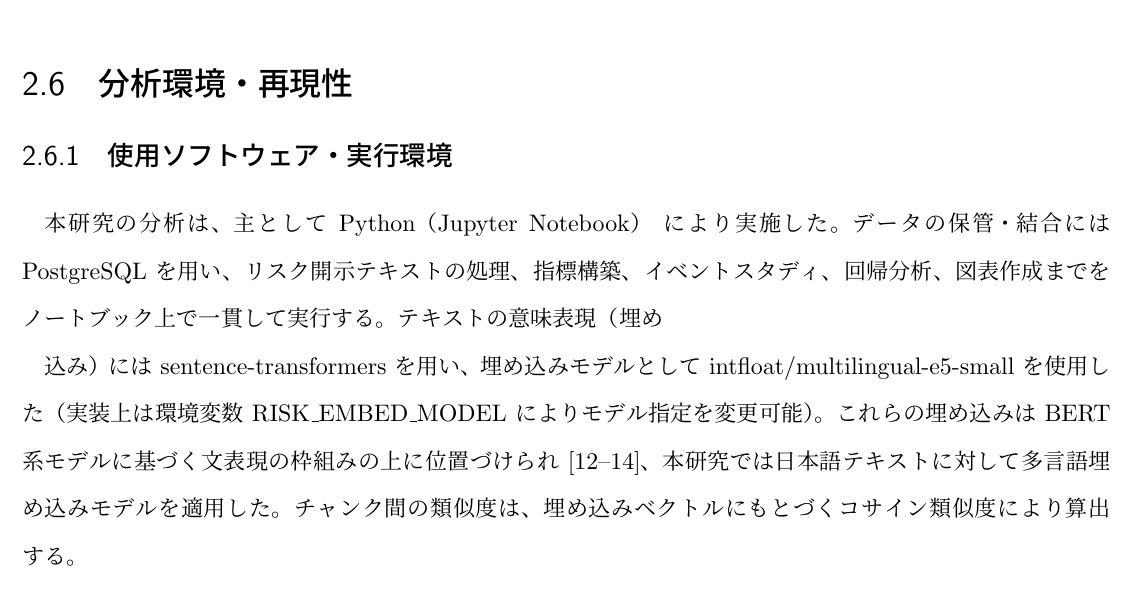
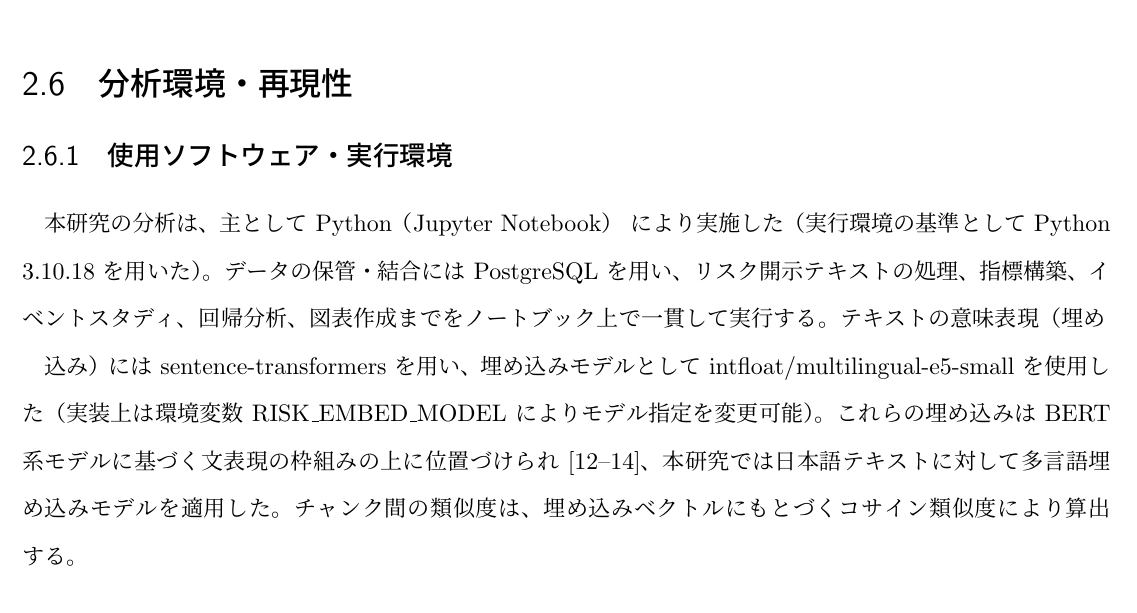
Before and after one commit to Junxzi/yuho-risk-novelty-analysis, a LaTeX thesis (thesis/main.tex, which reads thesis/sections/02_method.tex): part of page 12 of 26, cut so that both start at the same text. Compiled offline with upLaTeX and dvipdfmx.

Commit message:
Docs: Pythonバージョン(3.10.18)を明記

```diff
--- a/thesis/sections/02_method.tex
+++ b/thesis/sections/02_method.tex
@@ -134,7 +134,7 @@ CAR_{i}(\tau_1,\tau_2)=\sum_{t=\tau_1}^{\tau_2} AR_{i,t}
 
 \subsection{使用ソフトウェア・実行環境}
 
-本研究の分析は、主として Python（Jupyter Notebook） により実施した。データの保管・結合には PostgreSQL を用い、リスク開示テキストの処理、指標構築、イベントスタディ、回帰分析、図表作成までをノートブック上で一貫して実行する。テキストの意味表現（埋め
+本研究の分析は、主として Python（Jupyter Notebook） により実施した（実行環境の基準として Python 3.10.18 を用いた）。データの保管・結合には PostgreSQL を用い、リスク開示テキストの処理、指標構築、イベントスタディ、回帰分析、図表作成までをノートブック上で一貫して実行する。テキストの意味表現（埋め
 
 込み）には sentence-transformers を用い、埋め込みモデルとして intfloat/multilingual-e5-small を使用した（実装上は環境変数 RISK\_EMBED\_MODEL によりモデル指定を変更可能）。これらの埋め込みは BERT 系モデルに基づく文表現の枠組みの上に位置づけられ\cite{Devlin2019,ReimersGurevych2019,Wang2022E5}、本研究では日本語テキストに対して多言語埋め込みモデルを適用した。チャンク間の類似度は、埋め込みベクトルにもとづくコサイン類似度により算出する。
 
```
Also changed, not shown: README.md.
